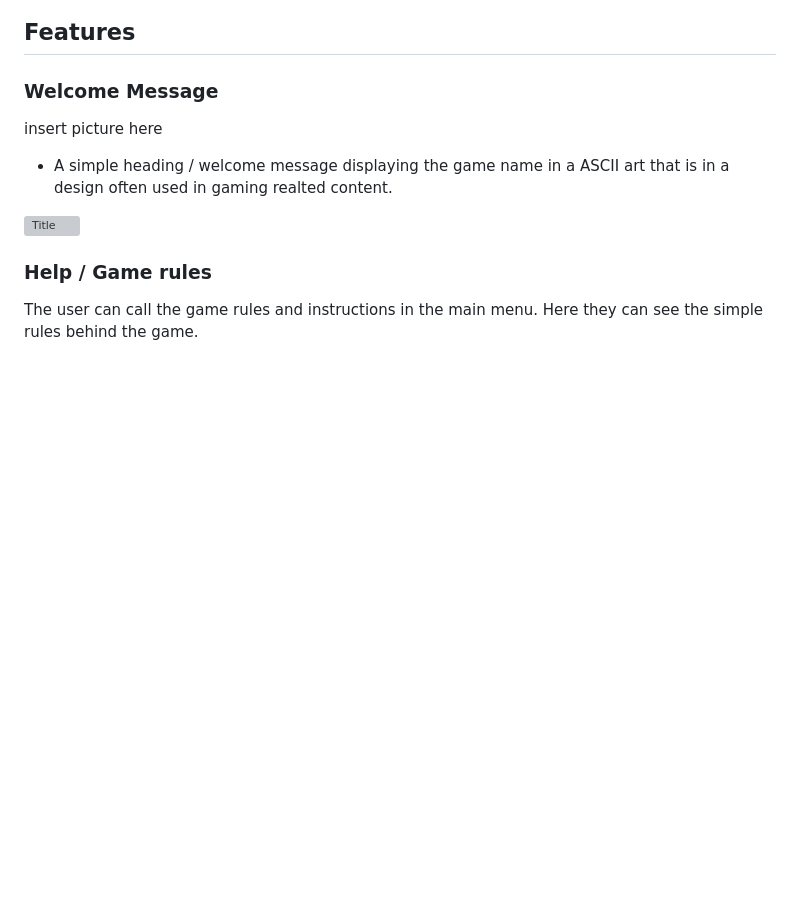
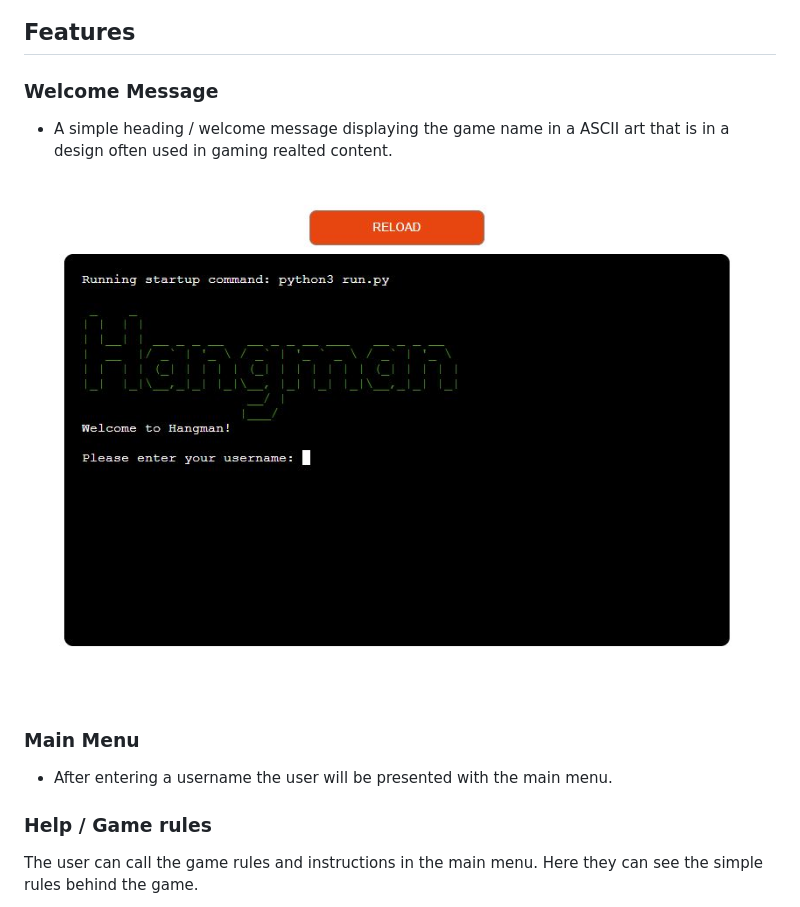
Before and after one commit to chancandan/portfolio-project-3, a Markdown page: README.md, the part around one of its changes. Drawn GitHub-style; pictures changed too: docs/readme_images/welcome_banner.jpg (added); blank space fills up the shorter version; grey boxes are pictures that could not be loaded.

```diff
--- a/README.md
+++ b/README.md
@@ -62,11 +62,13 @@ The game has been designed to provide both an engaging and enjoyable user experi
 
 ### Welcome Message
 
-insert picture here
-
 * A simple heading / welcome message displaying the game name in a ASCII art that is in a design often used in gaming realted content.
 
-![Title](docs/readme_images/game_title.JPG)
+![Title](docs/readme_images/welcome_banner.jpg)
+
+### Main Menu
+
+* After entering a username the user will be presented with the main menu.
 
 ### Help / Game rules
 
```
Also changed, not shown: other parts of README.md (+10 -2 lines), docs/readme_images/ci_python_linter_errors.jpg (added), docs/readme_images/error_free_code.jpg (added), docs/readme_images/hangman_mockup.JPG (renamed from docs/hangman_mockup.JPG), docs/readme_images/main_menu.jpg (added), 2 other files.
